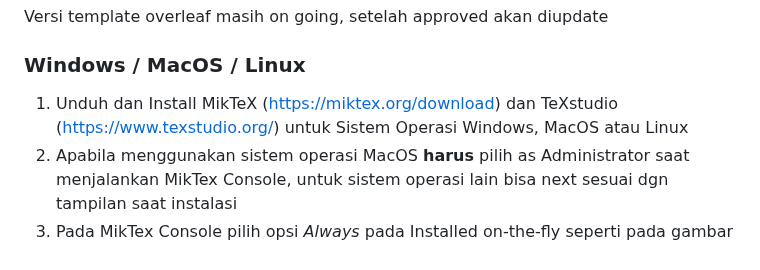
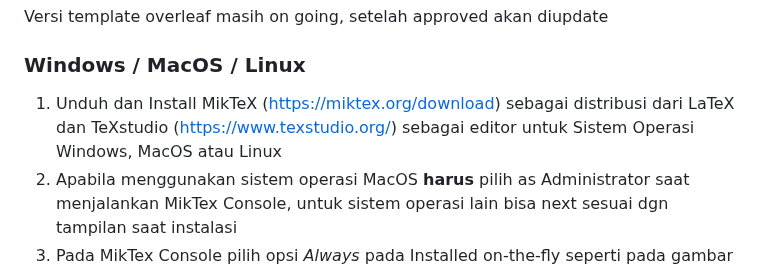
Before and after one commit to 2black0/Template-LaTeX-Tugas-Akhir-Sarjana-Terapan-UNY, a Markdown page: README.md, the part around the change. Drawn GitHub-style.

```diff
--- a/README.md
+++ b/README.md
@@ -44,7 +44,7 @@ pada file dengan tanda -e- di atas adalah file yang diperkenankan untuk diedit,
 Versi template overleaf masih on going, setelah approved akan diupdate
 
 ### Windows / MacOS / Linux
-1. Unduh dan Install MikTeX (https://miktex.org/download) dan TeXstudio (https://www.texstudio.org/) untuk Sistem Operasi Windows, MacOS atau Linux
+1. Unduh dan Install MikTeX (https://miktex.org/download) sebagai distribusi dari LaTeX dan TeXstudio (https://www.texstudio.org/) sebagai editor untuk Sistem Operasi Windows, MacOS atau Linux
 2. Apabila menggunakan sistem operasi MacOS **harus** pilih as Administrator saat menjalankan MikTex Console, untuk sistem operasi lain bisa next sesuai dgn tampilan saat instalasi
 3. Pada MikTex Console pilih opsi _Always_ pada Installed on-the-fly seperti pada gambar berikut
 ![MikTeX Setup](gambar/screenshot-miktex.png "MikTeX Setup")
```
